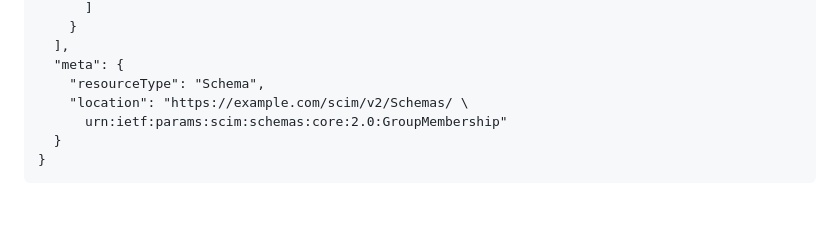
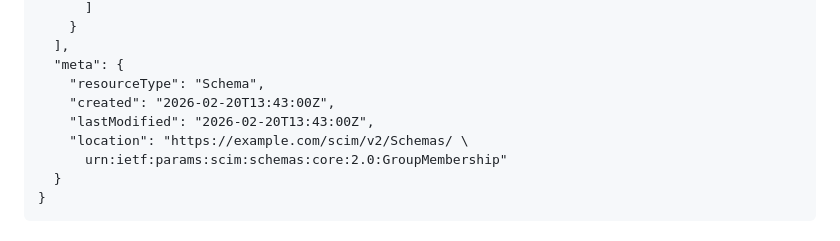
Before and after one commit to Zollnerd/scim-group-membership, a Markdown page: draft-zollner-scim-group-members.md, the part around the change. Rendered like a GitHub page; blank space fills up the shorter version.

Commit message:
Add missing meta sub-attributes to schema example

```diff
--- a/draft-zollner-scim-group-members.md
+++ b/draft-zollner-scim-group-members.md
@@ -395,6 +395,8 @@ The service provider's `Schema` definition, available at the `/Schemas` endpoint
   ],
   "meta": {
     "resourceType": "Schema",
+    "created": "2026-02-20T13:43:00Z",
+    "lastModified": "2026-02-20T13:43:00Z",
     "location": "https://example.com/scim/v2/Schemas/ \
       urn:ietf:params:scim:schemas:core:2.0:GroupMembership"
   }
```
